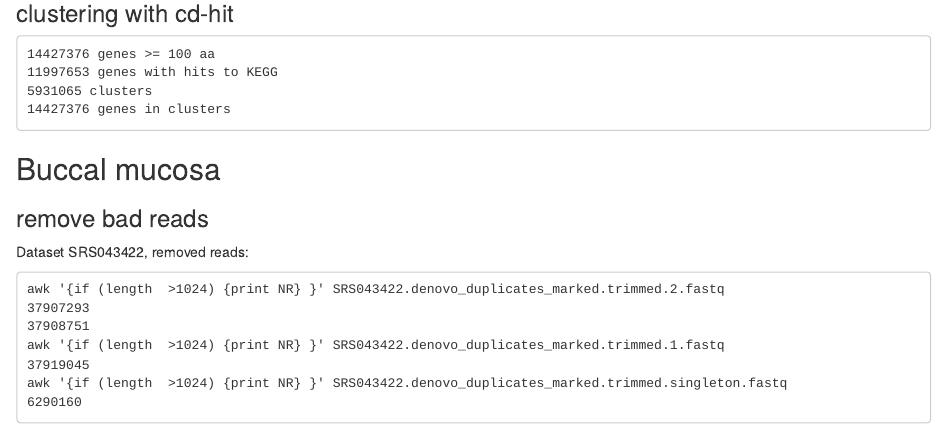
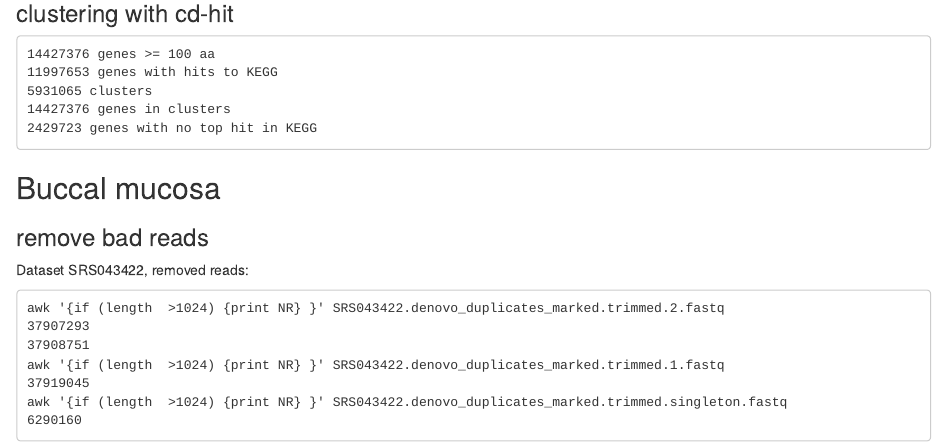
Before and after one commit to SchlossLab/opf, an R Markdown document (doc/opf_methods.Rmd): the page in a window 1100 px wide, from 15440 px down. Rendered offline with R 4.5, knitr and Pandoc, with nearby package versions.

Commit message:
add genes with no hit count

````diff
--- a/doc/opf_methods.Rmd
+++ b/doc/opf_methods.Rmd
@@ -894,6 +894,7 @@ kiverson@axiom rawreads $ cat outfile0.cdhit.count outfile4000000.cdhit.count ou
 11997653 genes with hits to KEGG
 5931065 clusters
 14427376 genes in clusters
+2429723 genes with no top hit in KEGG
 ```
 
 
````
